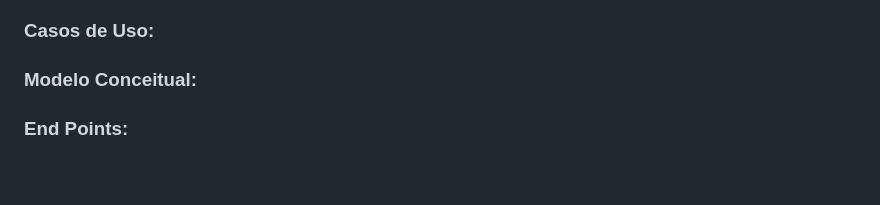
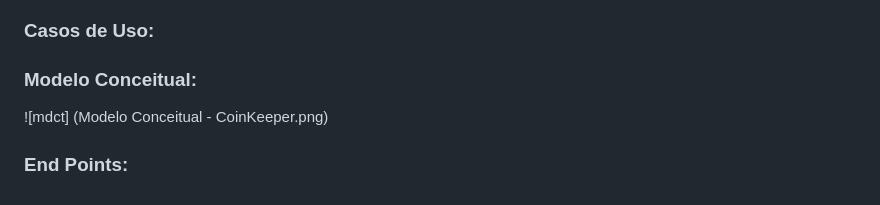
Before and after one commit to Guisandroni/Projeto-de-Eng.Soft2, a Markdown page: README.md, the part around the change. GitHub-like rendering.

```diff
--- a/README.md
+++ b/README.md
@@ -81,6 +81,6 @@
 
 
 ### Modelo Conceitual:
-
+![mdct] (Modelo Conceitual  - CoinKeeper.png)
 
 ### End Points:
```
